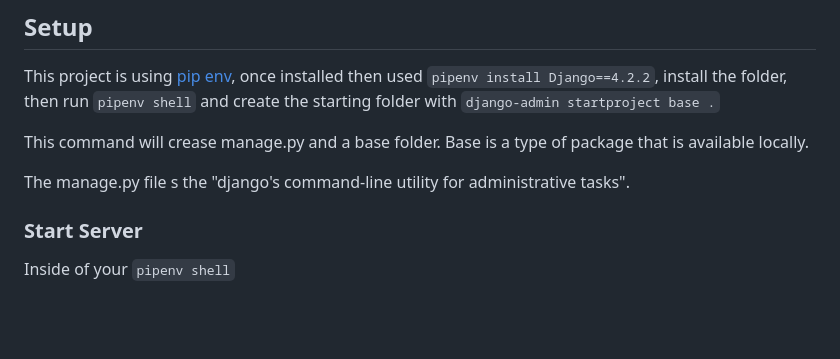
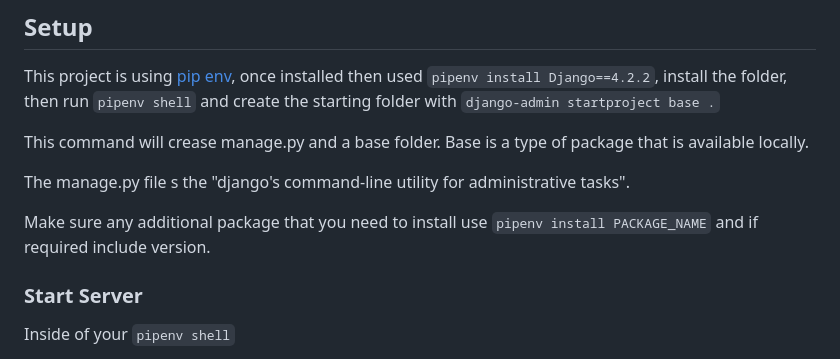
Before and after one commit to listenToRipley/python, a Markdown page: Notes/Django.md, the part around the change. Drawn GitHub-style; blank space fills up the shorter version.

Commit message:
notes in package installs

```diff
--- a/Notes/Django.md
+++ b/Notes/Django.md
@@ -31,6 +31,8 @@ This project is using [pip env](./VirtualEnv.md/#create-venv-inside-project), on
 This command will crease manage.py and a base folder. Base is a type of package that is available locally.
 
 The manage.py file s the "django's command-line utility for administrative tasks".
+
+Make sure any additional package that you need to install use `pipenv install PACKAGE_NAME` and if required include version.
 
 ### Start Server
 
```
